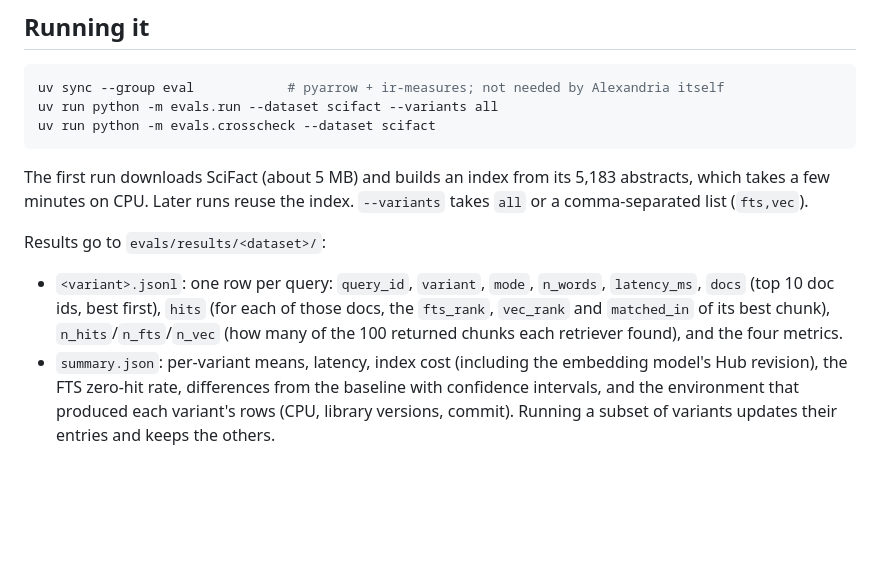
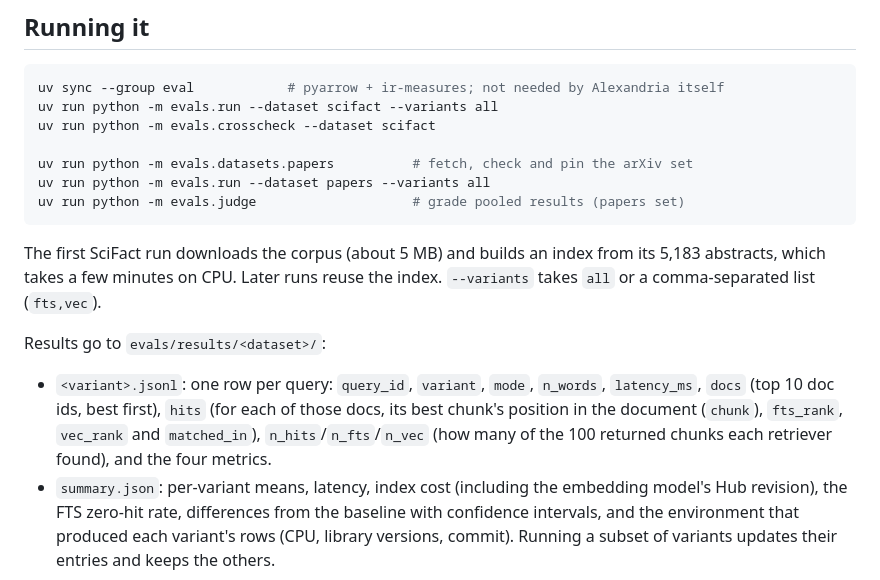
Before and after one commit to thevoidwolf/alexandria, a Markdown page: evals/README.md, the part around one of its changes. GitHub-like rendering; blank space fills up the shorter version.

````diff
--- a/evals/README.md
+++ b/evals/README.md
@@ -10,18 +10,22 @@ the failure log are in [REPORT.md](REPORT.md).
 uv sync --group eval            # pyarrow + ir-measures; not needed by Alexandria itself
 uv run python -m evals.run --dataset scifact --variants all
 uv run python -m evals.crosscheck --dataset scifact
+
+uv run python -m evals.datasets.papers          # fetch, check and pin the arXiv set
+uv run python -m evals.run --dataset papers --variants all
+uv run python -m evals.judge                    # grade pooled results (papers set)
 ```
 
-The first run downloads SciFact (about 5 MB) and builds an index from its
-5,183 abstracts, which takes a few minutes on CPU. Later runs reuse the
+The first SciFact run downloads the corpus (about 5 MB) and builds an index
+from its 5,183 abstracts, which takes a few minutes on CPU. Later runs reuse the
 index. `--variants` takes `all` or a comma-separated list (`fts,vec`).
 
 Results go to `evals/results/<dataset>/`:
 
 - `<variant>.jsonl`: one row per query: `query_id`, `variant`, `mode`,
   `n_words`, `latency_ms`, `docs` (top 10 doc ids, best first), `hits` (for
-  each of those docs, the `fts_rank`, `vec_rank` and `matched_in` of its
-  best chunk), `n_hits`/`n_fts`/`n_vec` (how many of the 100 returned chunks
+  each of those docs, its best chunk's position in the document (`chunk`),
+  `fts_rank`, `vec_rank` and `matched_in`), `n_hits`/`n_fts`/`n_vec` (how many of the 100 returned chunks
   each retriever found), and the four metrics.
 - `summary.json`: per-variant means, latency, index cost (including the
   embedding model's Hub revision), the FTS zero-hit rate, differences from
````
Also changed, not shown: other parts of evals/README.md (+93 -0 lines).
